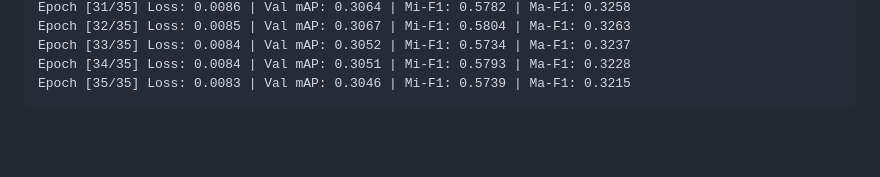
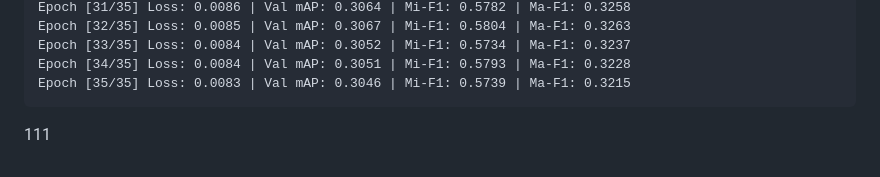
Before and after one commit to Flesdro/760, a Markdown page: Plot/data.md, the part around the change. Drawn GitHub-style; blank space fills up the shorter version.

Commit message:
change the data

````diff
--- a/Plot/data.md
+++ b/Plot/data.md
@@ -153,3 +153,5 @@ Epoch [33/35] Loss: 0.0084 | Val mAP: 0.3052 | Mi-F1: 0.5734 | Ma-F1: 0.3237
 Epoch [34/35] Loss: 0.0084 | Val mAP: 0.3051 | Mi-F1: 0.5793 | Ma-F1: 0.3228
 Epoch [35/35] Loss: 0.0083 | Val mAP: 0.3046 | Mi-F1: 0.5739 | Ma-F1: 0.3215
 ```
+
+111
````
